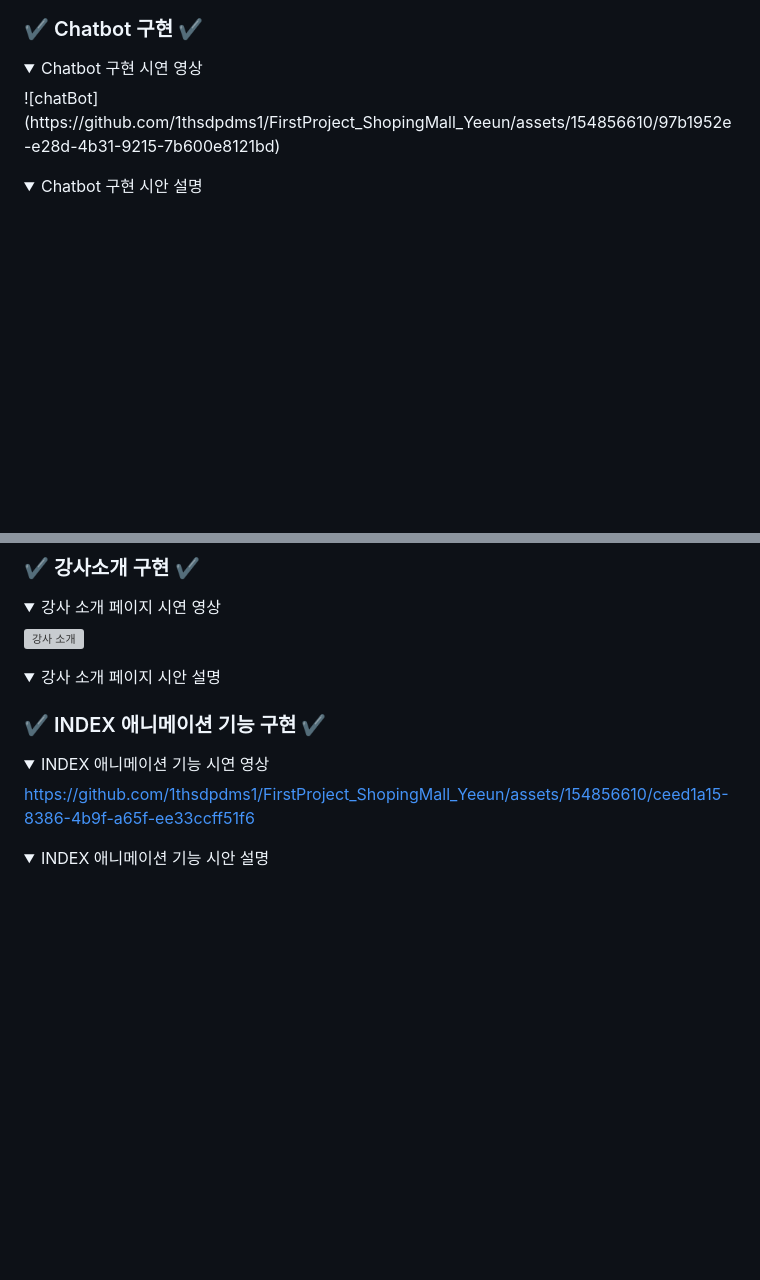
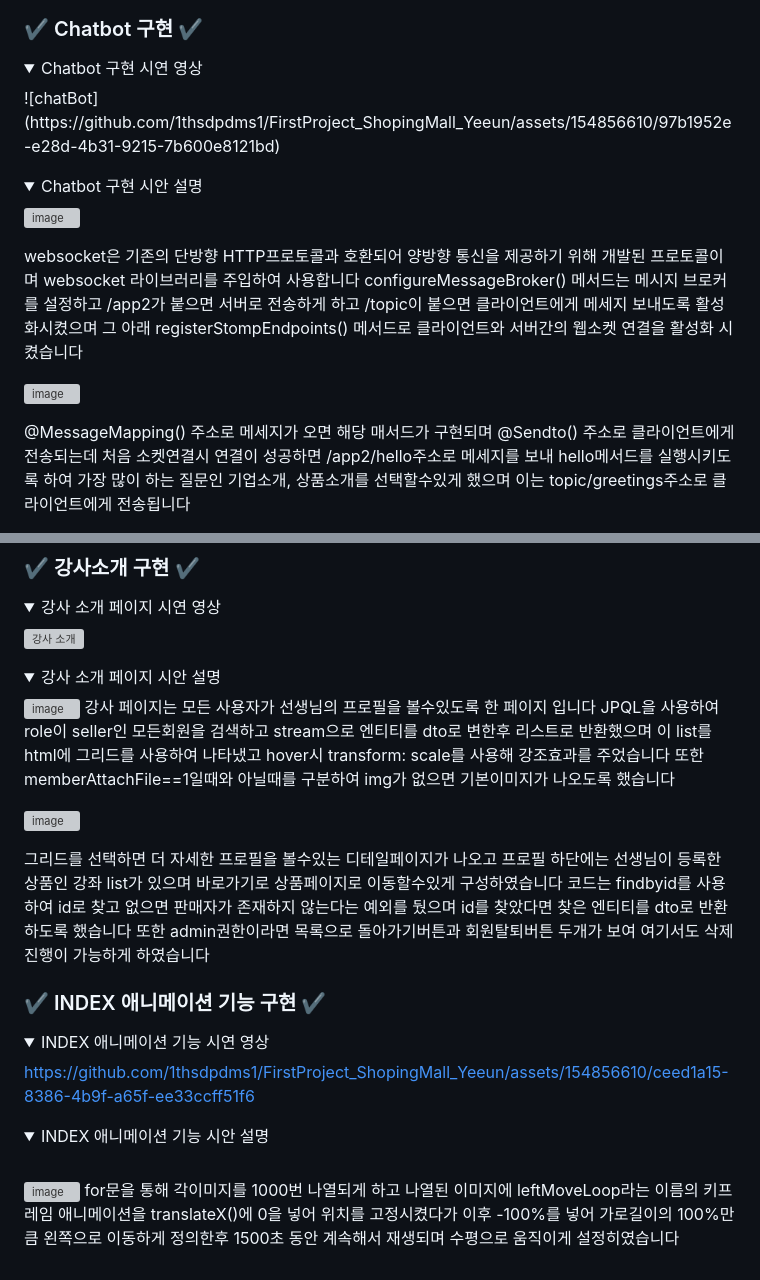
Before and after one commit to 1thsdpdms1/FirstProject_ShopingMall_Yeeun, a Markdown page: README.md, 2 parts joined by grey strips. GitHub-like rendering; folded sections open; blank space fills up the shorter version; grey boxes are pictures that could not be loaded.

```diff
--- a/README.md
+++ b/README.md
@@ -111,3 +111,18 @@
 <details>
 <summary>Chatbot 구현 시안 설명</summary>
 
+  ![image](https://github.com/1thsdpdms1/FirstProject_ShopingMall_Yeeun/assets/154856610/f965e795-2b38-46f2-a864-cacde6a7cd71)
+
+websocket은 기존의 단방향 HTTP프로토콜과 호환되어 양방향 통신을 제공하기 위해 개발된 프로토콜이며
+websocket 라이브러리를 주입하여 사용합니다
+configureMessageBroker() 메서드는 메시지 브로커를 설정하고
+/app2가 붙으면 서버로 전송하게 하고
+/topic이 붙으면 클라이언트에게 메세지 보내도록 활성화시켰으며
+그 아래 registerStompEndpoints() 메서드로 클라이언트와 서버간의 웹소켓 연결을 활성화 시켰습니다
+
+![image](https://github.com/1thsdpdms1/FirstProject_ShopingMall_Yeeun/assets/154856610/ed233c53-4675-4464-9a30-bb7de21d5c1f)
+
+@MessageMapping() 주소로 메세지가 오면 해당 매서드가 구현되며 @Sendto() 주소로 클라이언트에게 전송되는데
+처음 소켓연결시 연결이 성공하면  /app2/hello주소로 메세지를 보내 hello메서드를 실행시키도록 하여
+가장 많이 하는 질문인 기업소개, 상품소개를 선택할수있게 했으며 이는 topic/greetings주소로 클라이언트에게 전송됩니다
+
@@ -125,6 +144,21 @@
 <details>
 <summary>강사 소개 페이지 시안 설명</summary>
 
+![image](https://github.com/1thsdpdms1/FirstProject_ShopingMall_Yeeun/assets/154856610/2ee0c3d2-998b-4d8a-af70-9abe71c56efb)
+강사 페이지는 모든 사용자가 선생님의 프로필을 볼수있도록 한 페이지 입니다
+JPQL을 사용하여 role이 seller인 모든회원을 검색하고 stream으로 엔티티를 dto로 변한후 리스트로 반환했으며
+이 list를 html에 그리드를 사용하여 나타냈고 hover시 transform: scale를 사용해 강조효과를 주었습니다
+또한 memberAttachFile==1일때와 아닐때를 구분하여 img가 없으면 기본이미지가 나오도록 했습니다
+
+![image](https://github.com/1thsdpdms1/FirstProject_ShopingMall_Yeeun/assets/154856610/ebb030a2-9ec1-4a21-b43c-f6ded3bfae18)
+
+
+그리드를 선택하면 더 자세한 프로필을 볼수있는 디테일페이지가 나오고  프로필 하단에는 선생님이 등록한 상품인 강좌 list가 있으며
+바로가기로 상품페이지로 이동할수있게 구성하였습니다
+코드는 findbyid를 사용하여 id로 찾고 없으면 판매자가 존재하지 않는다는 예외를 뒀으며
+id를 찾았다면 찾은 엔티티를 dto로 반환하도록 했습니다
+또한 admin권한이라면 목록으로 돌아가기버튼과 회원탈퇴버튼 두개가 보여 여기서도 삭제 진행이 가능하게 하였습니다
+
 </details>
 
 ### ✔ INDEX 애니메이션 기능 구현 ✔
@@ -137,4 +171,10 @@ https://github.com/1thsdpdms1/FirstProject_ShopingMall_Yeeun/assets/154856610/ce
 <details>
 &nbsp;<summary>INDEX 애니메이션 기능 시안 설명</summary>
 
+![image](https://github.com/1thsdpdms1/FirstProject_ShopingMall_Yeeun/assets/154856610/baff420b-f0c3-40e5-9a07-995d86c9e8d0)
+for문을 통해 각이미지를 1000번 나열되게 하고
+나열된 이미지에 leftMoveLoop라는 이름의 키프레임 애니메이션을
+translateX()에 0을 넣어 위치를 고정시켰다가
+이후 -100%를 넣어  가로길이의 100%만큼 왼쪽으로 이동하게 정의한후
+ 1500초 동안 계속해서 재생되며 수평으로 움직이게 설정히였습니다
 </details>
```
Also changed, not shown: other parts of README.md (+6 -2 lines).
